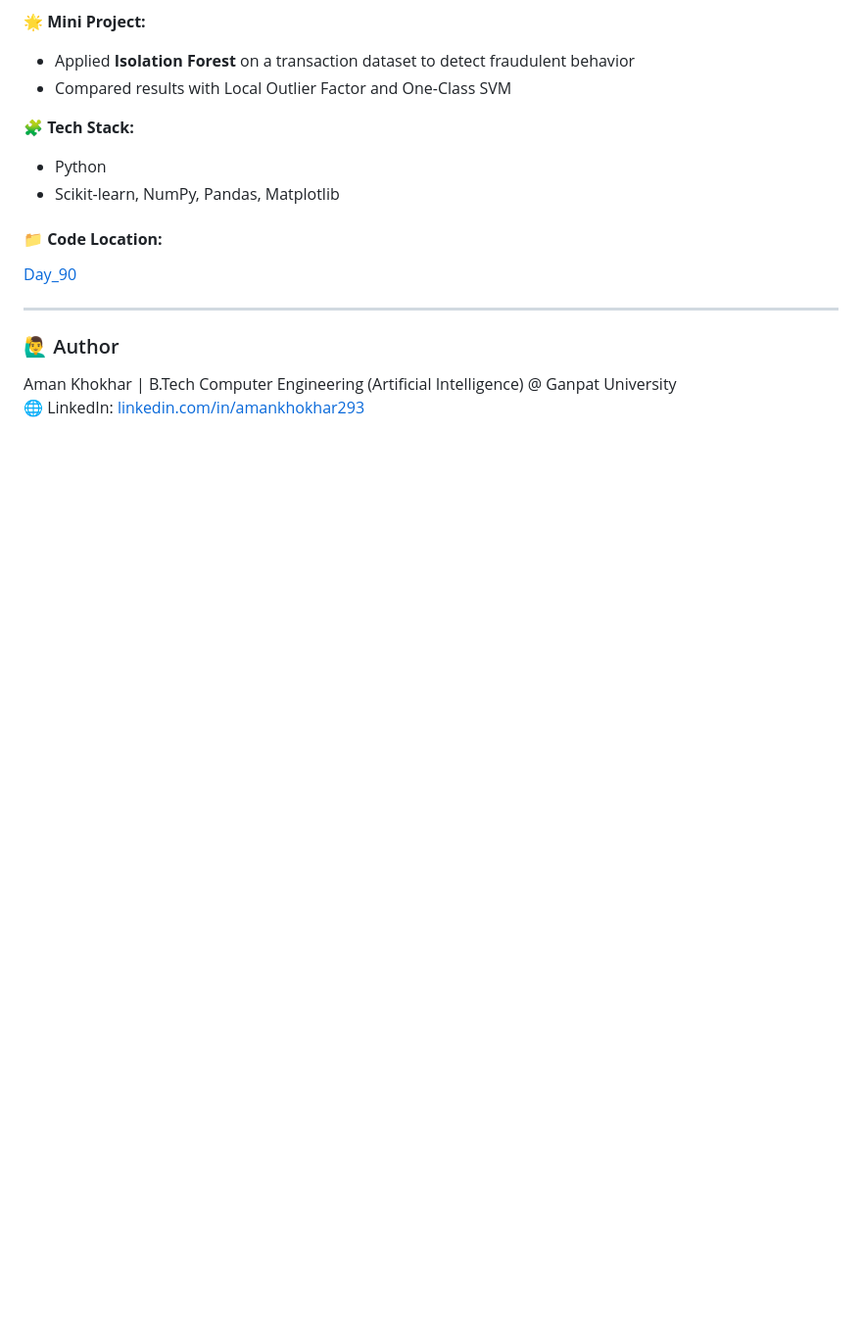
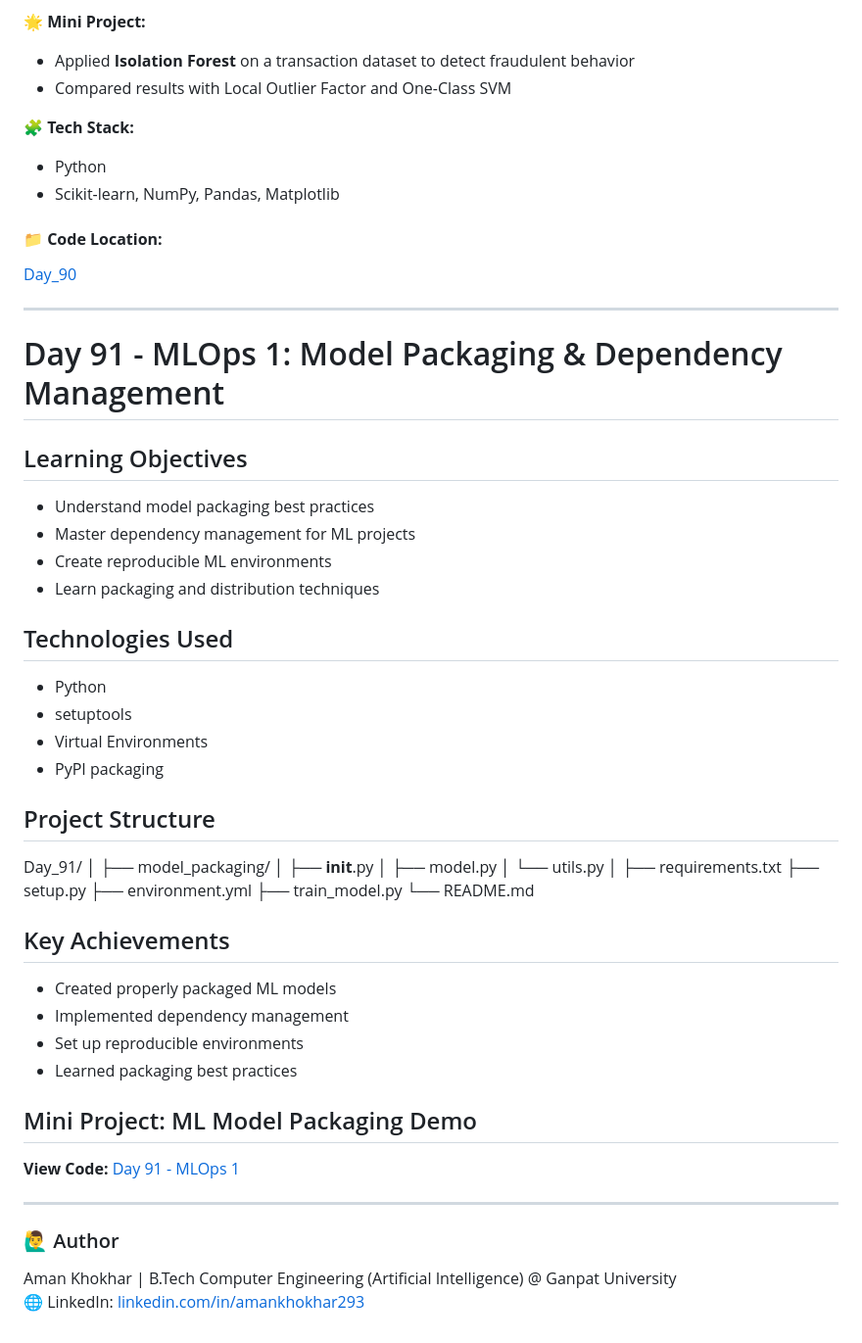
Before and after one commit to Aman-Khokhar-293/100-days-of-python, a Markdown page: README.md, the part around the change. Shown: that part at 98% size. Rendered like a GitHub page; blank space fills up the shorter version.

Commit message:
add day 91 description and links

```diff
--- a/README.md
+++ b/README.md
@@ -1522,10 +1522,46 @@ Bank Account with private balance (Encapsulation)
 [Day_90](https://github.com/Aman-Khokhar-293/100-days-of-python/blob/main/Day_90.ipynb)
 
 ----
-
-
-
-
+# Day 91 - MLOps 1: Model Packaging & Dependency Management
+
+## Learning Objectives
+- Understand model packaging best practices
+- Master dependency management for ML projects
+- Create reproducible ML environments
+- Learn packaging and distribution techniques
+
+## Technologies Used
+- Python
+- setuptools
+- Virtual Environments
+- PyPI packaging
+
+## Project Structure
+Day_91/
+│
+├── model_packaging/
+│   ├── __init__.py
+│   ├── model.py
+│   └── utils.py
+│
+├── requirements.txt
+├── setup.py
+├── environment.yml
+├── train_model.py
+└── README.md
+
+
+## Key Achievements
+- Created properly packaged ML models
+- Implemented dependency management
+- Set up reproducible environments
+- Learned packaging best practices
+
+## Mini Project: ML Model Packaging Demo
+
+**View Code:** [Day 91 - MLOps 1](https://github.com/aman-Khokhar-293/100-days-of-python/blob/main/Day_91)
+
+----
 
 
 
```
